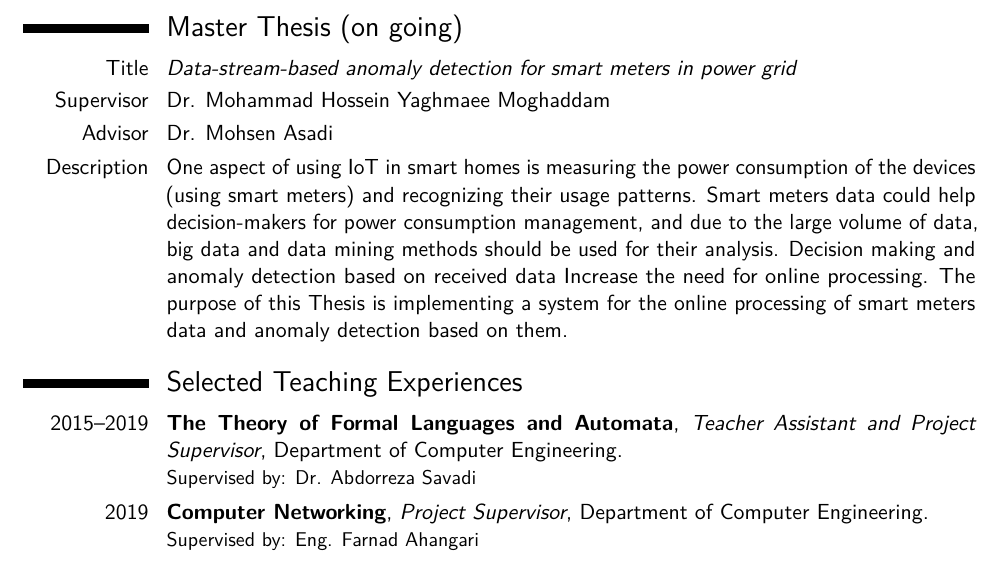
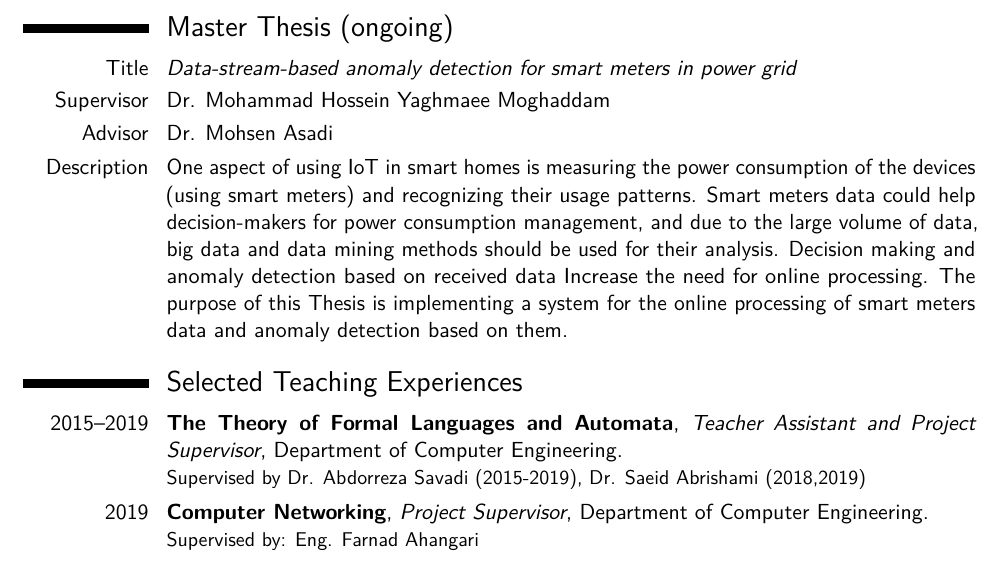
Before and after one commit to soroushomidvar/cv, a LaTeX CV (template.tex): part of page 2 of 3, cut so that both start at the same text. The pictures show the PDF file template.pdf that the author committed with the source.

Commit message:
adding Dr. Abrishami class to TA experiences

```diff
--- a/template.tex
+++ b/template.tex
@@ -116,7 +116,7 @@
 %\cvitem{2017}{Ranked in second place of B.Sc. grade average and M.Sc. entrance without university exam}
 \cvitem{2017}{Ranked \nth{2} among B.Sc. Computer Engineering students graduated in the year 2017 and got accepted for M.Sc. at Ferdowsi University without entrance qualification exam}
 
-\section{Master Thesis (on going)}
+\section{Master Thesis (ongoing)}
 \cvitem{Title}{\emph{Data-stream-based anomaly detection for smart meters in power grid}}
 \cvitem{Supervisor}{\href{http://profsite.um.ac.ir/~hyaghmae/}{Dr. Mohammad Hossein Yaghmaee Moghaddam}}
 \cvitem{Advisor}{\href{https://scholar.google.com/citations?user=DUjvIdQAAAAJ}{Dr. Mohsen Asadi}}
@@ -124,7 +124,7 @@
 
 \section{Selected Teaching Experiences}
 %\subsection{Regular}
-\cventry{2015--2019}{The Theory of Formal Languages and Automata}{Teacher Assistant and Project Supervisor}{Department of Computer Engineering}{}{Supervised by: Dr. Abdorreza Savadi}
+\cventry{2015--2019}{The Theory of Formal Languages and Automata}{Teacher Assistant and Project Supervisor}{Department of Computer Engineering}{}{Supervised by Dr. Abdorreza Savadi (2015-2019), Dr. Saeid Abrishami (2018,2019) }
 %\cventry{Fall 2019}{Assistant in Computer Networks}{}{Ferdowsi University of Mashhad, Iran}{}{}
 \cventry{2019}{Computer Networking}{Project Supervisor}{Department of Computer Engineering}{}{Supervised by: Eng. Farnad Ahangari}
 \cventry{2017}{Artificial Intelligence}{Teacher Assistant and Project Supervisor}{Department of Computer Engineering}{}{Supervised by: Dr. Ahad Harati}
```
Also changed, not shown: TEST.tex (deleted, +0 -4 lines), TEST.pdf (deleted), template.pdf, 4 other files.
